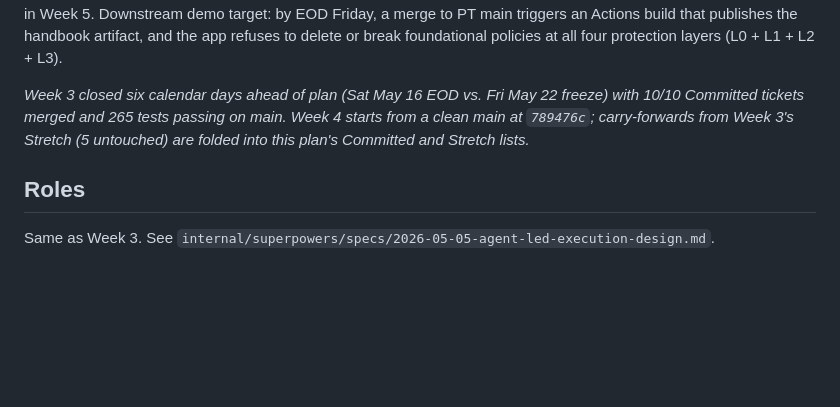
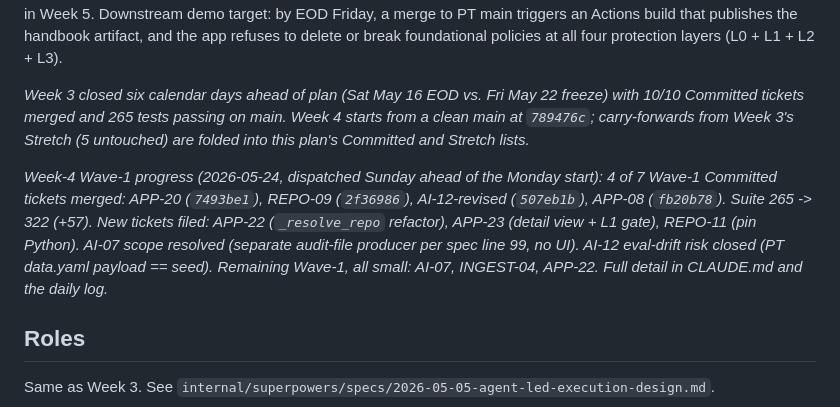
Before and after one commit to robinsoncptdit/policycodex, a Markdown page: internal/PolicyWonk-Week-4-Sprint-Plan.md, the part around the change. Drawn GitHub-style; blank space fills up the shorter version.

```diff
--- a/internal/PolicyWonk-Week-4-Sprint-Plan.md
+++ b/internal/PolicyWonk-Week-4-Sprint-Plan.md
@@ -5,6 +5,8 @@
 **Sprint Goal:** Close the foundational-policy data integration loop (APP-20 + REPO-09 + AI-12-revised + AI-13), wire the handbook deploy pipeline (PUBLISH-06), kick off the wizard (APP-08 skeleton + APP-09 GitHub-repo screen), ship the `_resolve_repo` hygiene refactor (new APP-22), and add the source manifest data model (INGEST-04) as the foundation for incremental re-runs in Week 5. Downstream demo target: by EOD Friday, a merge to PT main triggers an Actions build that publishes the handbook artifact, and the app refuses to delete or break foundational policies at all four protection layers (L0 + L1 + L2 + L3).
 
 *Week 3 closed six calendar days ahead of plan (Sat May 16 EOD vs. Fri May 22 freeze) with 10/10 Committed tickets merged and 265 tests passing on main. Week 4 starts from a clean main at `789476c`; carry-forwards from Week 3's Stretch (5 untouched) are folded into this plan's Committed and Stretch lists.*
+
+*Week-4 Wave-1 progress (2026-05-24, dispatched Sunday ahead of the Monday start): 4 of 7 Wave-1 Committed tickets merged: APP-20 (`7493be1`), REPO-09 (`2f36986`), AI-12-revised (`507eb1b`), APP-08 (`fb20b78`). Suite 265 -> 322 (+57). New tickets filed: APP-22 (`_resolve_repo` refactor), APP-23 (detail view + L1 gate), REPO-11 (pin Python). AI-07 scope resolved (separate audit-file producer per spec line 99, no UI). AI-12 eval-drift risk closed (PT data.yaml payload == seed). Remaining Wave-1, all small: AI-07, INGEST-04, APP-22. Full detail in CLAUDE.md and the daily log.*
 
 ## Roles
 
```
Also changed, not shown: CLAUDE.md (+5 -2 lines), internal/PolicyWonk-Daily-Log.md (+1 -0 lines).
